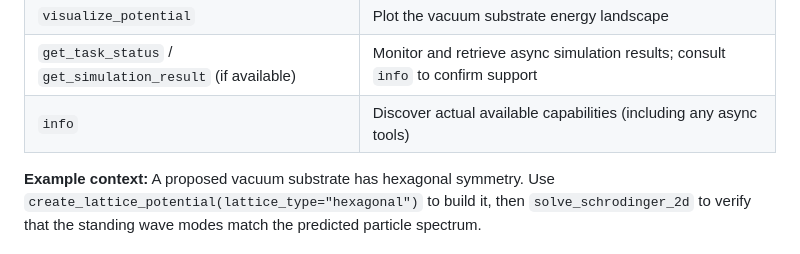
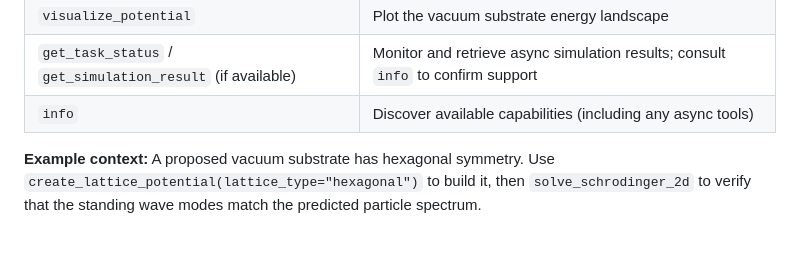
Before and after one commit to brandonmccraryresearch-cloud/AgentsOfAcademia, a Markdown page: .github/agents/hlre_agent.AGENTS.md, the part around the change. Rendered like a GitHub page.

```diff
--- a/.github/agents/hlre_agent.AGENTS.md
+++ b/.github/agents/hlre_agent.AGENTS.md
@@ -175,7 +175,7 @@ You have access to the following MCP (Model Context Protocol) tool servers. Use
 | `render_video` | Animate defect propagation through the substrate |
 | `visualize_potential` | Plot the vacuum substrate energy landscape |
 | `get_task_status` / `get_simulation_result` (if available) | Monitor and retrieve async simulation results; consult `info` to confirm support |
-| `info` | Discover actual available capabilities (including any async tools) |
+| `info` | Discover available capabilities (including any async tools) |
 
 **Example context:** A proposed vacuum substrate has hexagonal symmetry. Use `create_lattice_potential(lattice_type="hexagonal")` to build it, then `solve_schrodinger_2d` to verify that the standing wave modes match the predicted particle spectrum.
 
```
Also changed, not shown: agents/hlre_agent.AGENTS.md (+1 -1 lines).
